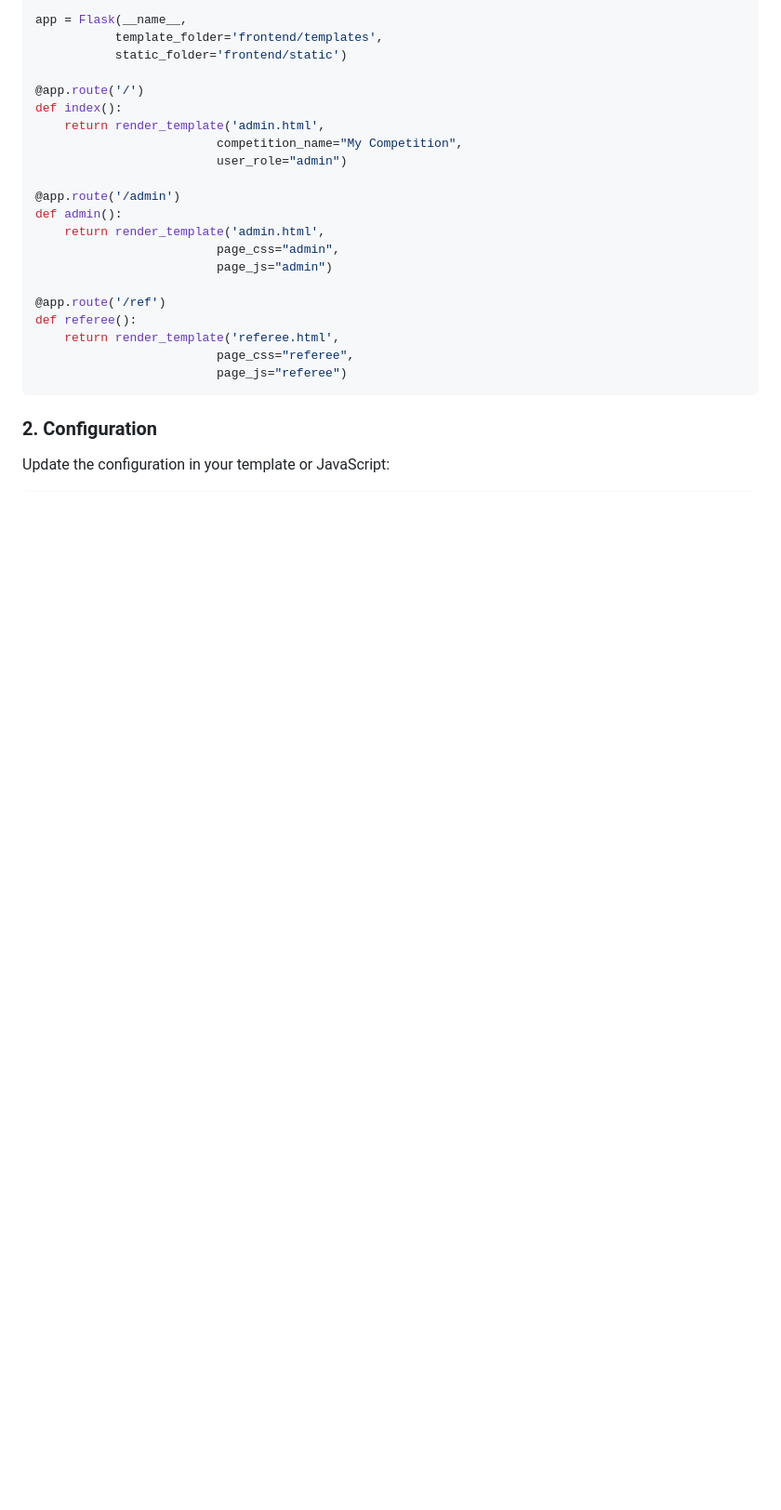
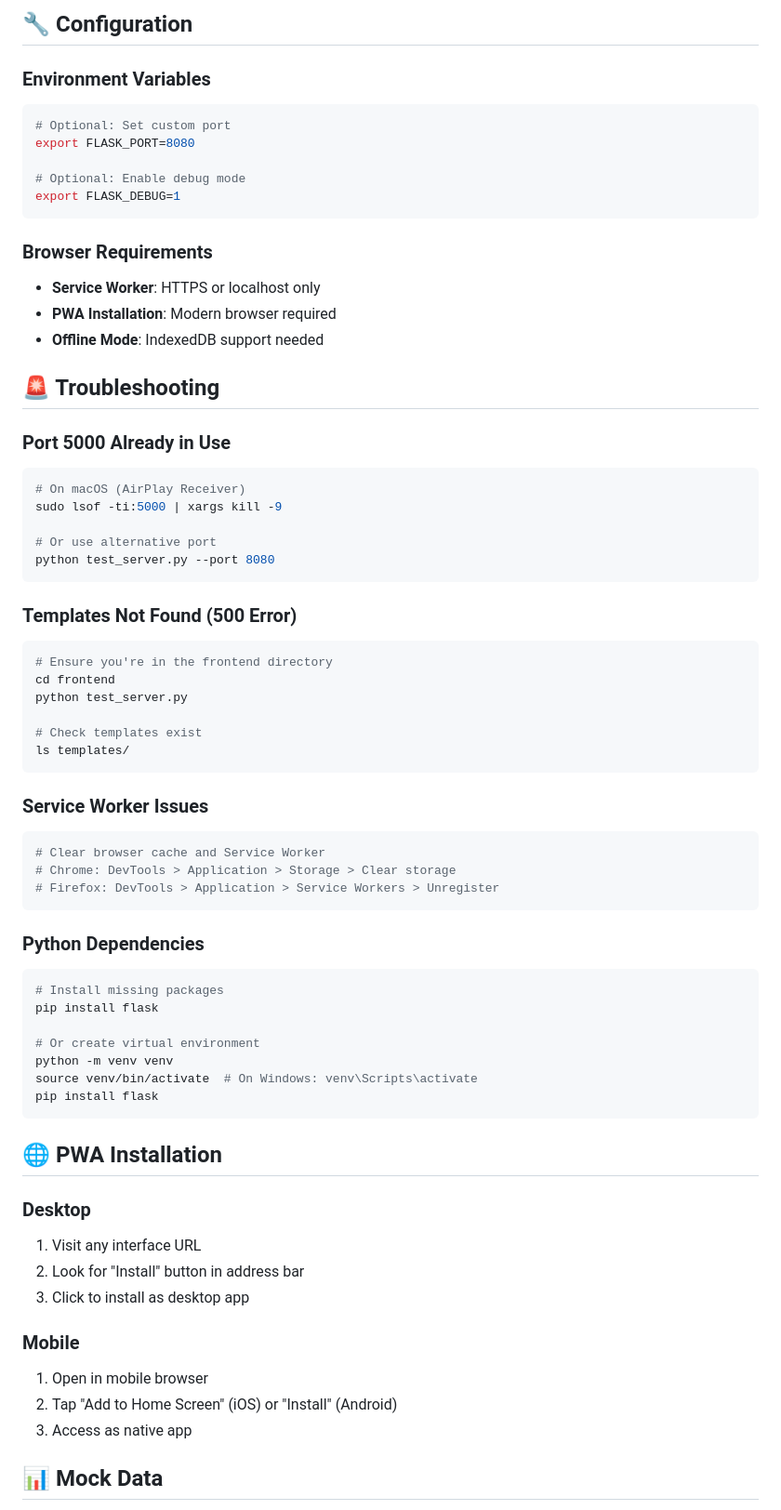
Before and after one commit to cits5206Group9/SmallGoods-Competition-app, a Markdown page: frontend/README.md, the part around one of its changes. Shown at 93% size. Rendered like a GitHub page; blank space fills up the shorter version.

````diff
--- a/frontend/README.md
+++ b/frontend/README.md
@@ -75,27 +155,70 @@ from flask import Flask, render_template
 
-app = Flask(__name__,
-           template_folder='frontend/templates',
-           static_folder='frontend/static')
+## 🔧 Configuration
 
-@app.route('/')
-def index():
-    return render_template('admin.html',
-                         competition_name="My Competition",
-                         user_role="admin")
+### Environment Variables
+```bash
+# Optional: Set custom port
+export FLASK_PORT=8080
 
-@app.route('/admin')
-def admin():
-    return render_template('admin.html',
-                         page_css="admin",
-                         page_js="admin")
-
-@app.route('/ref')
-def referee():
-    return render_template('referee.html',
-                         page_css="referee",
-                         page_js="referee")
+# Optional: Enable debug mode
+export FLASK_DEBUG=1
 ```
 
-### 2. Configuration
+### Browser Requirements
+- **Service Worker**: HTTPS or localhost only
+- **PWA Installation**: Modern browser required
+- **Offline Mode**: IndexedDB support needed
 
-Update the configuration in your template or JavaScript:
+## 🚨 Troubleshooting
+
+### Port 5000 Already in Use
+```bash
+# On macOS (AirPlay Receiver)
+sudo lsof -ti:5000 | xargs kill -9
+
+# Or use alternative port
+python test_server.py --port 8080
+```
+
+### Templates Not Found (500 Error)
+```bash
+# Ensure you're in the frontend directory
+cd frontend
+python test_server.py
+
+# Check templates exist
+ls templates/
+```
+
+### Service Worker Issues
+```bash
+# Clear browser cache and Service Worker
+# Chrome: DevTools > Application > Storage > Clear storage
+# Firefox: DevTools > Application > Service Workers > Unregister
+```
+
+### Python Dependencies
+```bash
+# Install missing packages
+pip install flask
+
+# Or create virtual environment
+python -m venv venv
+source venv/bin/activate  # On Windows: venv\Scripts\activate
+pip install flask
+```
+
+## 🌐 PWA Installation
+
+### Desktop
+1. Visit any interface URL
+2. Look for "Install" button in address bar
+3. Click to install as desktop app
+
+### Mobile
+1. Open in mobile browser
+2. Tap "Add to Home Screen" (iOS) or "Install" (Android)
+3. Access as native app
+
+## 📊 Mock Data
+
````
Also changed, not shown: other parts of frontend/README.md (+186 -297 lines).
